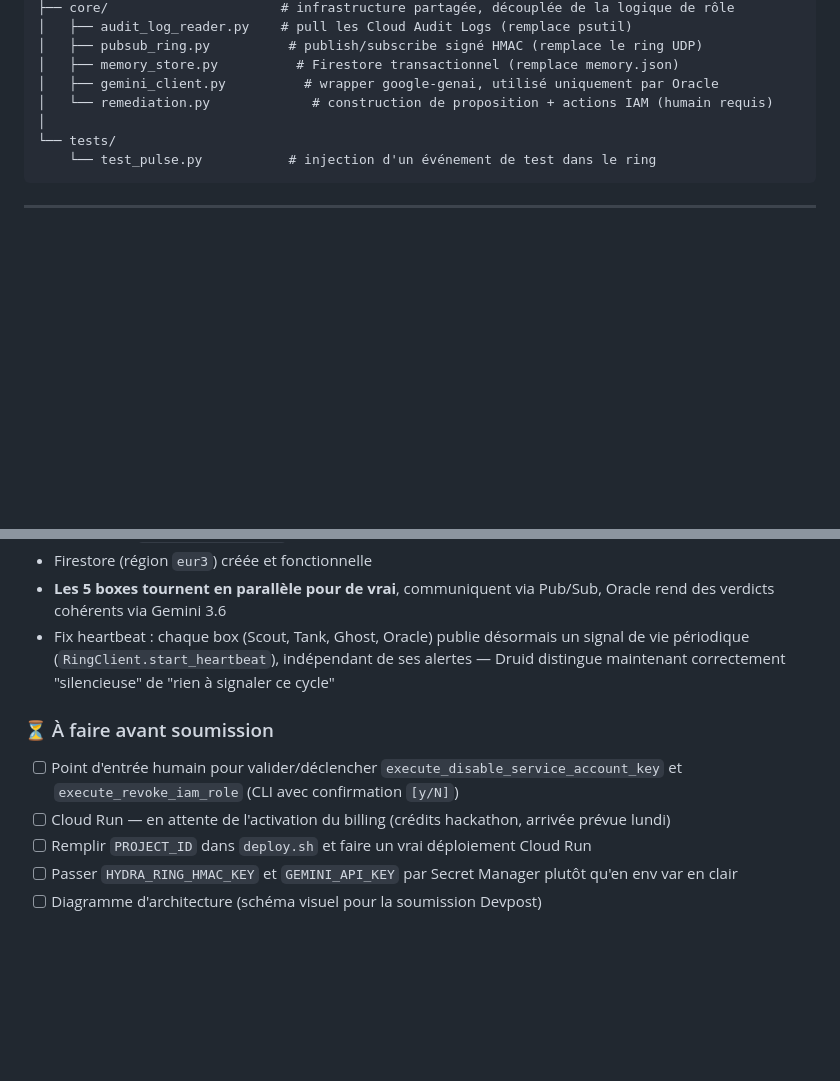
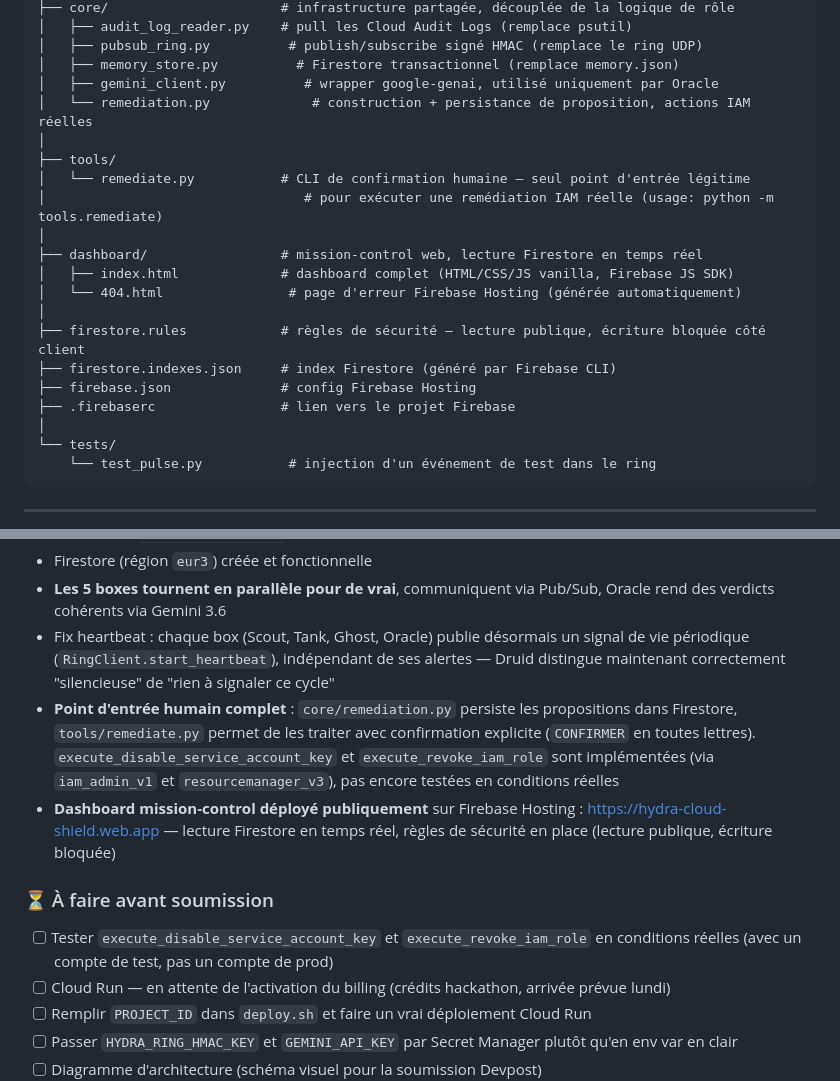
Before and after one commit to ModelingSolver/All-Things-Agentic-Hackathon, a Markdown page: README.md, 2 parts joined by grey strips. GitHub-like rendering; blank space fills up the shorter version.

```diff
--- a/README.md
+++ b/README.md
@@ -60,7 +60,20 @@ hydra-cloud/
 │   ├── pubsub_ring.py          # publish/subscribe signé HMAC (remplace le ring UDP)
 │   ├── memory_store.py          # Firestore transactionnel (remplace memory.json)
 │   ├── gemini_client.py          # wrapper google-genai, utilisé uniquement par Oracle
-│   └── remediation.py             # construction de proposition + actions IAM (humain requis)
+│   └── remediation.py             # construction + persistance de proposition, actions IAM réelles
+│
+├── tools/
+│   └── remediate.py           # CLI de confirmation humaine — seul point d'entrée légitime
+│                                 # pour exécuter une remédiation IAM réelle (usage: python -m tools.remediate)
+│
+├── dashboard/                 # mission-control web, lecture Firestore en temps réel
+│   ├── index.html             # dashboard complet (HTML/CSS/JS vanilla, Firebase JS SDK)
+│   └── 404.html                # page d'erreur Firebase Hosting (générée automatiquement)
+│
+├── firestore.rules            # règles de sécurité — lecture publique, écriture bloquée côté client
+├── firestore.indexes.json     # index Firestore (généré par Firebase CLI)
+├── firebase.json              # config Firebase Hosting
+├── .firebaserc                # lien vers le projet Firebase
 │
 └── tests/
     └── test_pulse.py           # injection d'un événement de test dans le ring
@@ -324,10 +391,11 @@ la disponibilité de vrais logs suspects.
 - Firestore (région `eur3`) créée et fonctionnelle
 - **Les 5 boxes tournent en parallèle pour de vrai**, communiquent via Pub/Sub, Oracle rend des verdicts cohérents via Gemini 3.6
 - Fix heartbeat : chaque box (Scout, Tank, Ghost, Oracle) publie désormais un signal de vie périodique (`RingClient.start_heartbeat`), indépendant de ses alertes — Druid distingue maintenant correctement "silencieuse" de "rien à signaler ce cycle"
+- **Point d'entrée humain complet** : `core/remediation.py` persiste les propositions dans Firestore, `tools/remediate.py` permet de les traiter avec confirmation explicite (`CONFIRMER` en toutes lettres). `execute_disable_service_account_key` et `execute_revoke_iam_role` sont implémentées (via `iam_admin_v1` et `resourcemanager_v3`), pas encore testées en conditions réelles
+- **Dashboard mission-control déployé publiquement** sur Firebase Hosting : https://hydra-cloud-shield.web.app — lecture Firestore en temps réel, règles de sécurité en place (lecture publique, écriture bloquée)
 
 ### ⏳ À faire avant soumission
-- [ ] Point d'entrée humain pour valider/déclencher `execute_disable_service_account_key`
-      et `execute_revoke_iam_role` (CLI avec confirmation `[y/N]`)
+- [ ] Tester `execute_disable_service_account_key` et `execute_revoke_iam_role` en conditions réelles (avec un compte de test, pas un compte de prod)
 - [ ] Cloud Run — en attente de l'activation du billing (crédits hackathon, arrivée prévue lundi)
 - [ ] Remplir `PROJECT_ID` dans `deploy.sh` et faire un vrai déploiement Cloud Run
 - [ ] Passer `HYDRA_RING_HMAC_KEY` et `GEMINI_API_KEY` par Secret Manager plutôt qu'en env var en clair
```
Also changed, not shown: other parts of README.md (+55 -1 lines).
